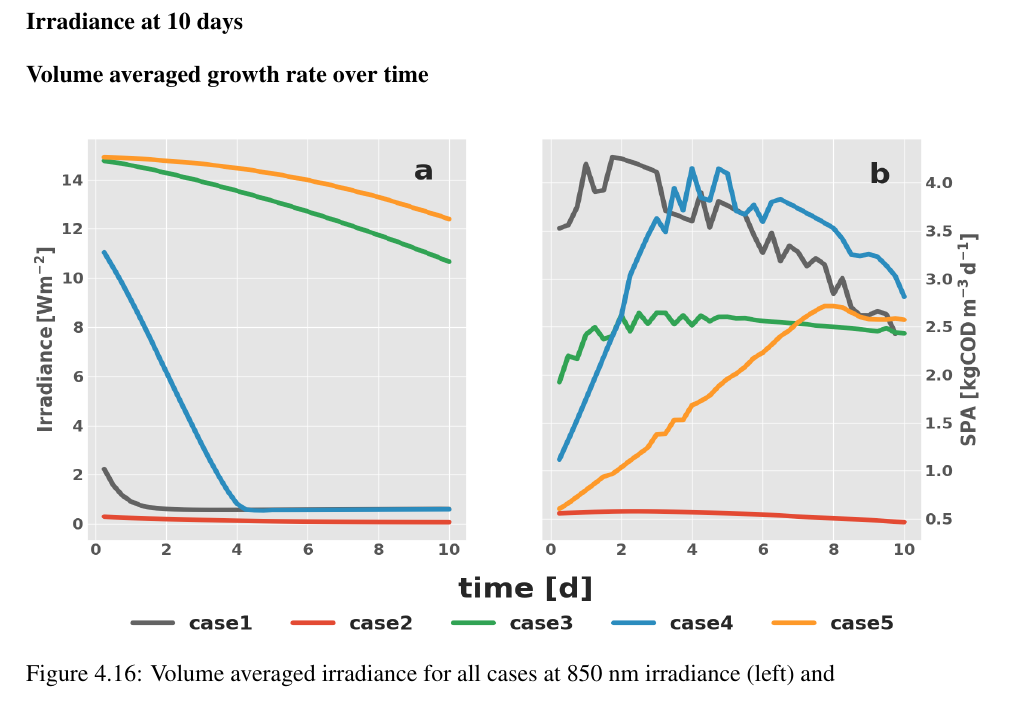
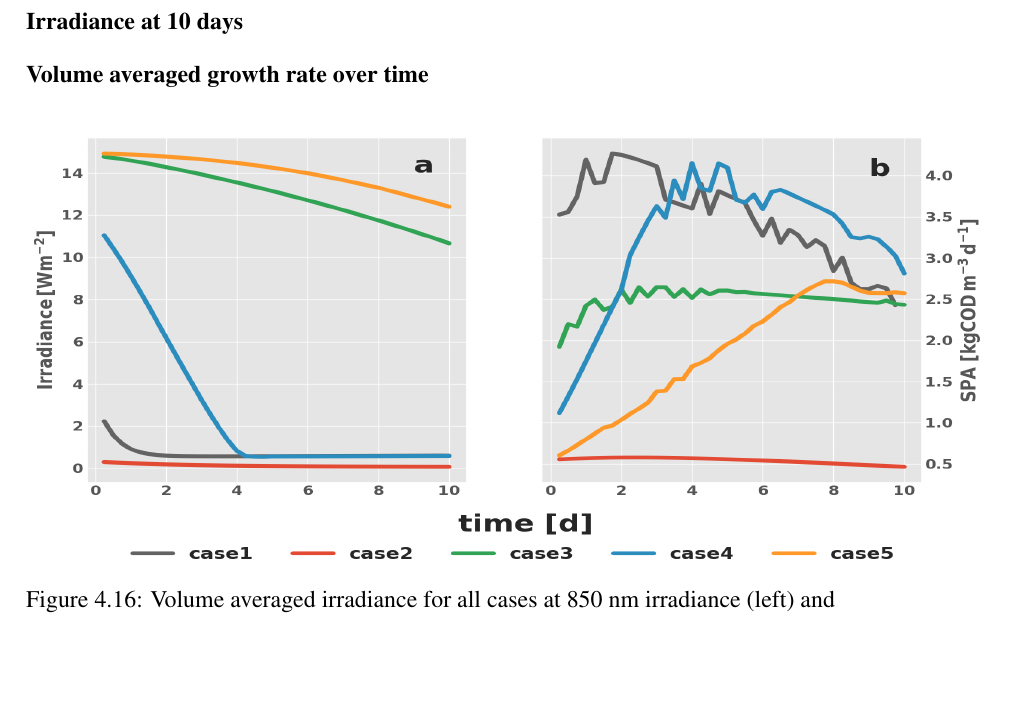
Before and after one commit to EdMBarry/EdBarry_PhDThesis, a LaTeX thesis (masterfile.tex, which reads Chap4/chapter4.tex): part of page 104 of 133, cut so that both start at the same text, the shorter picture padded with empty space. Compiled offline with pdfLaTeX.

Commit message:
Updates from Overleaf

```diff
--- a/Chap4/chapter4.tex
+++ b/Chap4/chapter4.tex
@@ -468,7 +468,7 @@ The biofilm distribution (Fig. \ref{fig:case6_dist_frac}) is relatively uniform
 \subsubsection{Volume averaged growth rate over time}
 \begin{figure}[H]
     \centering
-    \includegraphics[width=\textwidth,height=0.35\textheight]{Chap4/results/post_processing/2D_cases/vol_averaged.png}
+    \includegraphics[width=\textwidth,height=0.3\textheight]{Chap4/results/post_processing/2D_cases/vol_averaged.png}
     \caption{Volume averaged irradiance for all cases at 850 nm irradiance (left) and }
     \label{fig:vol_averaged}
 \end{figure}
```
